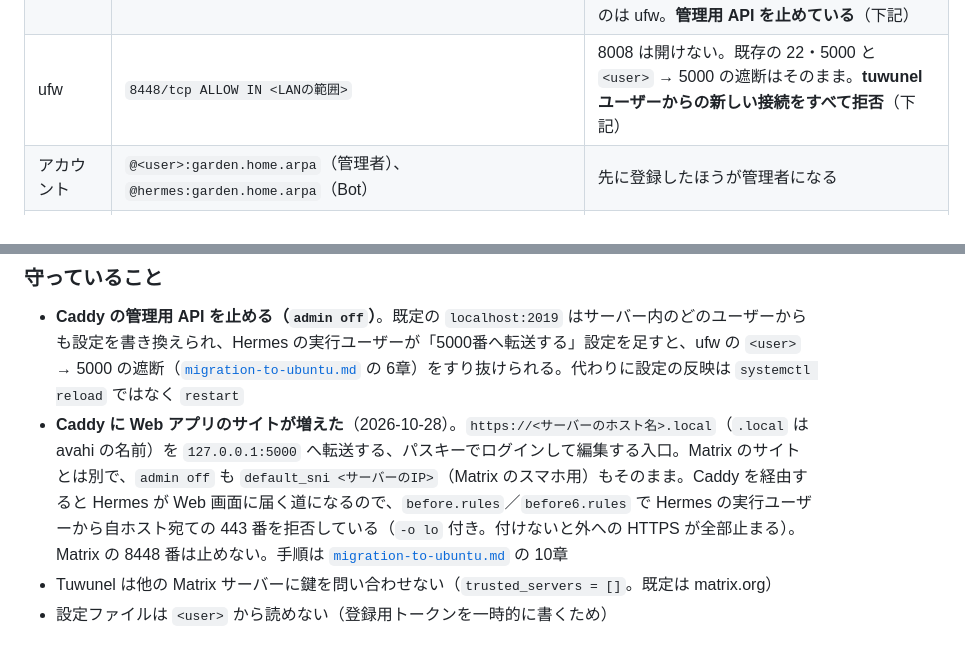
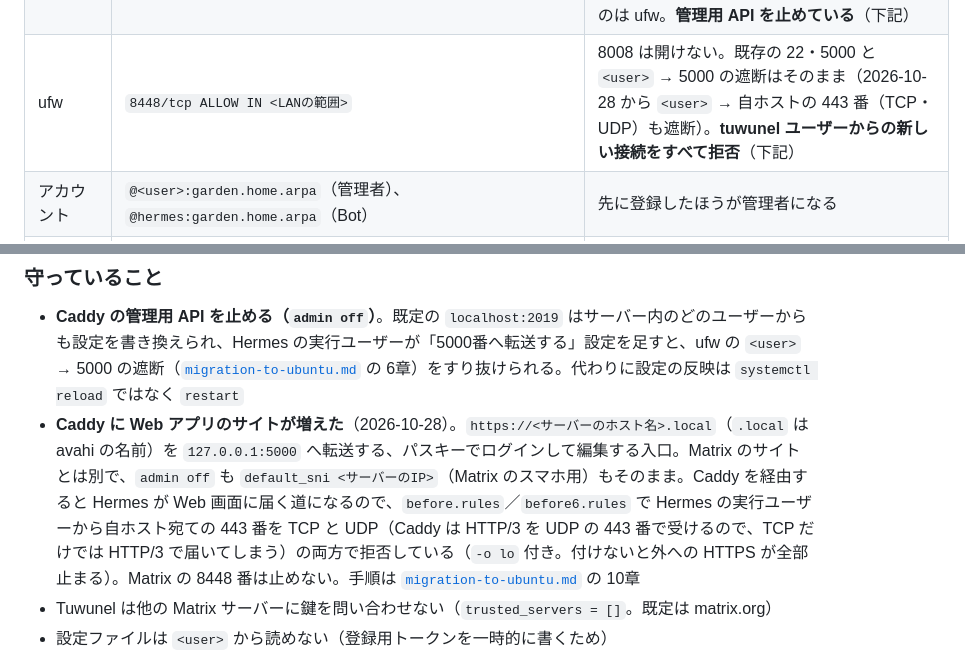
Before and after one commit to pika3-hub/garden-app, a Markdown page: docs/api/hermes-local-chat.md, 2 parts joined by grey strips. Drawn GitHub-style.

```diff
--- a/docs/api/hermes-local-chat.md
+++ b/docs/api/hermes-local-chat.md
@@ -23,7 +23,7 @@ Tuwunel（Matrix サーバー）  ←──  Hermes の gateway（Bot @hermes。
 |---|---|---|
 | Tuwunel | apt（`https://apt.f.dog`）、`tuwunel.service`、ユーザー `tuwunel`、設定 `/etc/tuwunel/tuwunel.toml`（root:tuwunel 640）、DB `/var/lib/tuwunel` | 待ち受け 127.0.0.1:8008 だけ。サーバー名 `garden.home.arpa`（変更不可）。フェデレーションなし、新規登録は閉じている |
 | Caddy | apt（cloudsmith の公式リポジトリ）、`caddy.service`、`/etc/caddy/Caddyfile`、発行元 `/var/lib/caddy/.local/share/caddy/pki/authorities/local/` | `*:8448`（Matrix）と `*:443`（Web アプリのサイト `https://<サーバーのホスト名>.local`、2026-10-28 追加。`tls internal`、`127.0.0.1:5000` へ転送）で待ち受ける（TCP と HTTP/3 の UDP）。LAN 以外を止めているのは ufw。**管理用 API を止めている**（下記） |
-| ufw | `8448/tcp ALLOW IN <LANの範囲>` | 8008 は開けない。既存の 22・5000 と `<user>` → 5000 の遮断はそのまま。**tuwunel ユーザーからの新しい接続をすべて拒否**（下記） |
+| ufw | `8448/tcp ALLOW IN <LANの範囲>` | 8008 は開けない。既存の 22・5000 と `<user>` → 5000 の遮断はそのまま（2026-10-28 から `<user>` → 自ホストの 443 番（TCP・UDP）も遮断）。**tuwunel ユーザーからの新しい接続をすべて拒否**（下記） |
 | アカウント | `@<user>:garden.home.arpa`（管理者）、`@hermes:garden.home.arpa`（Bot） | 先に登録したほうが管理者になる |
 | Hermes | `~/.hermes/.env` の `MATRIX_*`、部品は `hermes pm install --extra matrix` | Telegram の設定は 2026-10-23 に外した。E2EE の鍵は `~/.hermes/platforms/matrix/store/crypto.db` |
 | 部屋 | 「Hermes（暗号化）」（ふだん使い、E2EE あり）、「Hermes」（予備、E2EE なし） | どちらも @hermes との DM。DM は `MATRIX_ALLOWED_ROOMS` の対象外（下記） |
@@ -32,7 +32,7 @@ Tuwunel（Matrix サーバー）  ←──  Hermes の gateway（Bot @hermes。
 ### 守っていること
 
 - **Caddy の管理用 API を止める（`admin off`）**。既定の `localhost:2019` はサーバー内のどのユーザーからも設定を書き換えられ、Hermes の実行ユーザーが「5000番へ転送する」設定を足すと、ufw の `<user>` → 5000 の遮断（[`migration-to-ubuntu.md`](migration-to-ubuntu.md) の 6章）をすり抜けられる。代わりに設定の反映は `systemctl reload` ではなく `restart`
-- **Caddy に Web アプリのサイトが増えた**（2026-10-28）。`https://<サーバーのホスト名>.local`（`.local` は avahi の名前）を `127.0.0.1:5000` へ転送する、パスキーでログインして編集する入口。Matrix のサイトとは別で、`admin off` も `default_sni <サーバーのIP>`（Matrix のスマホ用）もそのまま。Caddy を経由すると Hermes が Web 画面に届く道になるので、`before.rules`／`before6.rules` で Hermes の実行ユーザーから自ホスト宛ての 443 番を拒否している（`-o lo` 付き。付けないと外への HTTPS が全部止まる）。Matrix の 8448 番は止めない。手順は [`migration-to-ubuntu.md`](migration-to-ubuntu.md) の 10章
+- **Caddy に Web アプリのサイトが増えた**（2026-10-28）。`https://<サーバーのホスト名>.local`（`.local` は avahi の名前）を `127.0.0.1:5000` へ転送する、パスキーでログインして編集する入口。Matrix のサイトとは別で、`admin off` も `default_sni <サーバーのIP>`（Matrix のスマホ用）もそのまま。Caddy を経由すると Hermes が Web 画面に届く道になるので、`before.rules`／`before6.rules` で Hermes の実行ユーザーから自ホスト宛ての 443 番を TCP と UDP（Caddy は HTTP/3 を UDP の 443 番で受けるので、TCP だけでは HTTP/3 で届いてしまう）の両方で拒否している（`-o lo` 付き。付けないと外への HTTPS が全部止まる）。Matrix の 8448 番は止めない。手順は [`migration-to-ubuntu.md`](migration-to-ubuntu.md) の 10章
 - Tuwunel は他の Matrix サーバーに鍵を問い合わせない（`trusted_servers = []`。既定は matrix.org）
 - 設定ファイルは `<user>` から読めない（登録用トークンを一時的に書くため）
 - **Tuwunel は自分から接続しない（ufw）**。Hermes は Tuwunel のトークンを持つので、URL プレビュー（`preview_url`）や通知の送り先（pusher）を使えば、tuwunel ユーザーに代わりに `127.0.0.1:5000` へ接続させられるおそれがある（`<user>` → 5000 の遮断は tuwunel には効かない）。フェデレーションをしない Tuwunel には外への接続がいらないので、`before.rules`／`before6.rules` で tuwunel の `NEW` の接続を拒否している（スマホ・Hermes・Caddy からの接続への返事は止まらない）
```
Also changed, not shown: docs/api/migration-to-ubuntu.md (+59 -11 lines).
